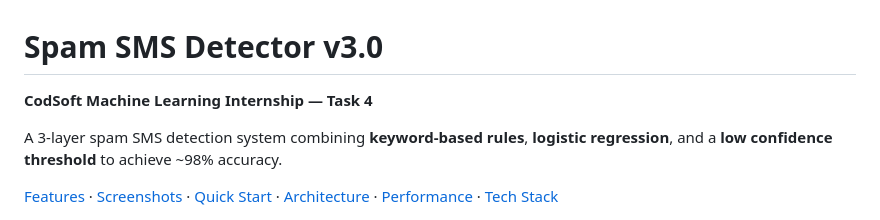
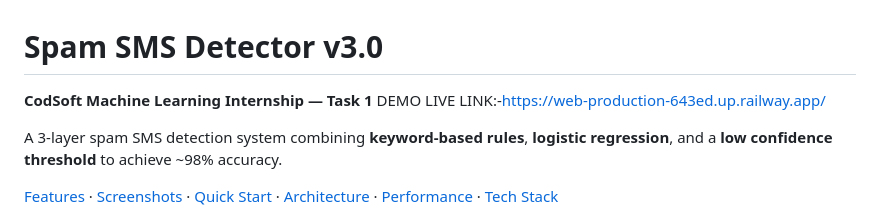
Before and after one commit to shivakumargowni042/CODSODT-TASK-1, a Markdown page: README.md, the part around the change. Drawn GitHub-style.

```diff
--- a/README.md
+++ b/README.md
@@ -1,6 +1,7 @@
 # Spam SMS Detector v3.0
 
-**CodSoft Machine Learning Internship — Task 4**
+**CodSoft Machine Learning Internship — Task 1**
+DEMO LIVE LINK:-https://web-production-643ed.up.railway.app/
 
 A 3-layer spam SMS detection system combining **keyword-based rules**, **logistic regression**, and a **low confidence threshold** to achieve ~98% accuracy.
 
```
